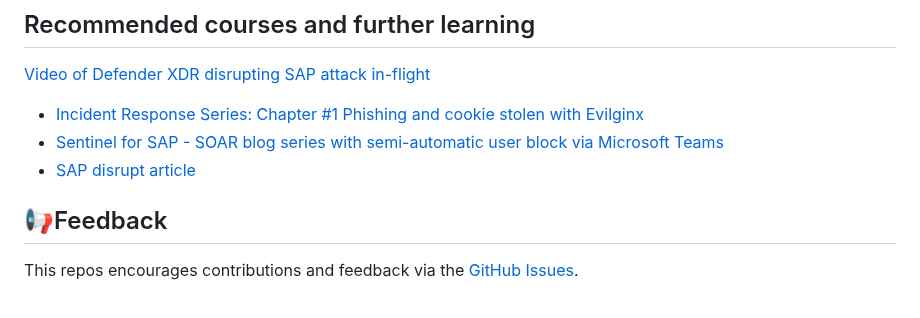
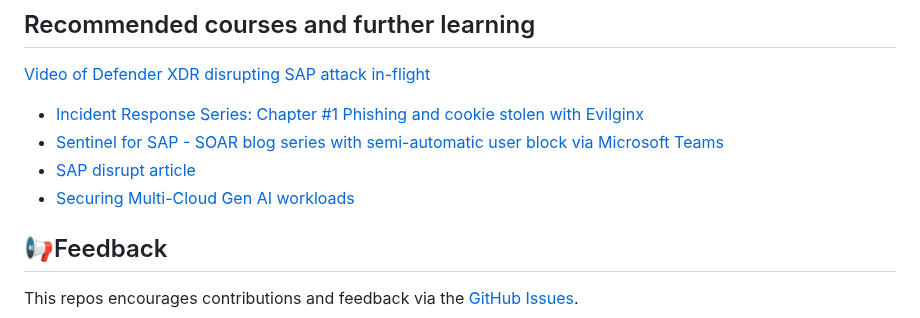
Before and after one commit to MartinPankraz/sap-hacker-in-a-day, a Markdown page: README.md, the part around the change. Drawn GitHub-style.

Commit message:
blog add

```diff
--- a/README.md
+++ b/README.md
@@ -35,6 +35,7 @@ If not, you will find the preliminary steps to setup the lab for participants [h
 * [Incident Response Series: Chapter #1 Phishing and cookie stolen with Evilginx](https://www.youtube.com/watch?v=D4trW5YM9PM)
 * [Sentinel for SAP - SOAR blog series with semi-automatic user block via Microsoft Teams](https://community.sap.com/t5/enterprise-resource-planning-blogs-by-members/from-zero-to-hero-security-coverage-with-microsoft-sentinel-for-your/ba-p/13561790)
 * [SAP disrupt article](https://learn.microsoft.com/azure/sentinel/sap/deployment-attack-disrupt)
+* [Securing Multi-Cloud Gen AI workloads](https://techcommunity.microsoft.com/t5/microsoft-defender-for-cloud/securing-multi-cloud-gen-ai-workloads-using-azure-native/ba-p/4222728)
 
 ## 📢Feedback
 
```
